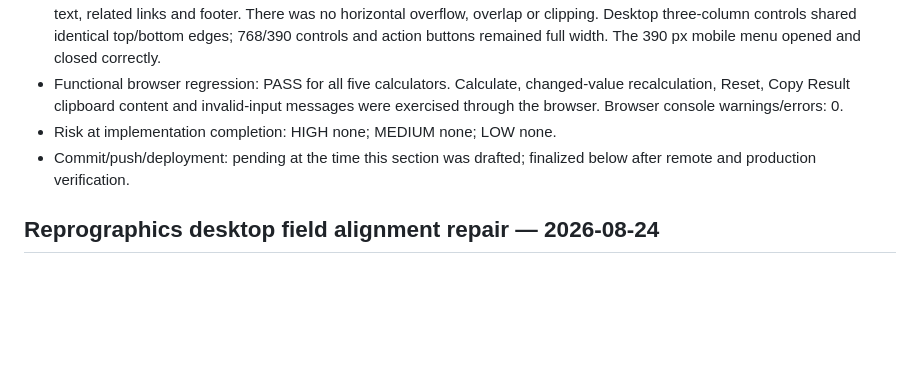
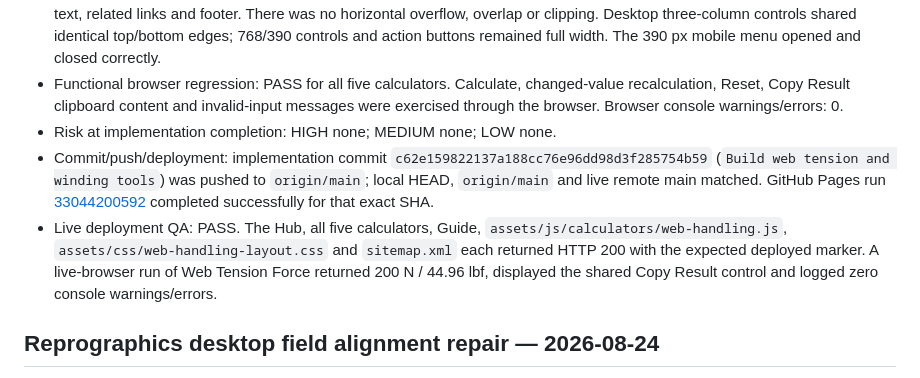
Before and after one commit to canghun13/printproductionlab, a Markdown page: handover.md, the part around the change. GitHub-like rendering; blank space fills up the shorter version.

Commit message:
Record web tension deployment handover

```diff
--- a/handover.md
+++ b/handover.md
@@ -120,7 +120,8 @@ Score columns: Traffic potential /35, Competition weakness /20, Tool depth /20,
 - Browser QA: PASS. All seven new pages were actually rendered at 1440, 1280, 1024, 768 and 390 px (35 combinations). Visual review covered header, breadcrumbs, H1/lead, label/control/helper alignment, action rows, result panels, cards, long text, related links and footer. There was no horizontal overflow, overlap or clipping. Desktop three-column controls shared identical top/bottom edges; 768/390 controls and action buttons remained full width. The 390 px mobile menu opened and closed correctly.
 - Functional browser regression: PASS for all five calculators. Calculate, changed-value recalculation, Reset, Copy Result clipboard content and invalid-input messages were exercised through the browser. Browser console warnings/errors: 0.
 - Risk at implementation completion: HIGH none; MEDIUM none; LOW none.
-- Commit/push/deployment: pending at the time this section was drafted; finalized below after remote and production verification.
+- Commit/push/deployment: implementation commit `c62e159822137a188cc76e96dd98d3f285754b59` (`Build web tension and winding tools`) was pushed to `origin/main`; local HEAD, `origin/main` and live remote main matched. GitHub Pages run [33044200592](https://github.com/canghun13/printproductionlab/actions/runs/33044200592) completed successfully for that exact SHA.
+- Live deployment QA: PASS. The Hub, all five calculators, Guide, `assets/js/calculators/web-handling.js`, `assets/css/web-handling-layout.css` and `sitemap.xml` each returned HTTP 200 with the expected deployed marker. A live-browser run of Web Tension Force returned 200 N / 44.96 lbf, displayed the shared Copy Result control and logged zero console warnings/errors.
 
 ## Reprographics desktop field alignment repair — 2026-08-24
 
```
